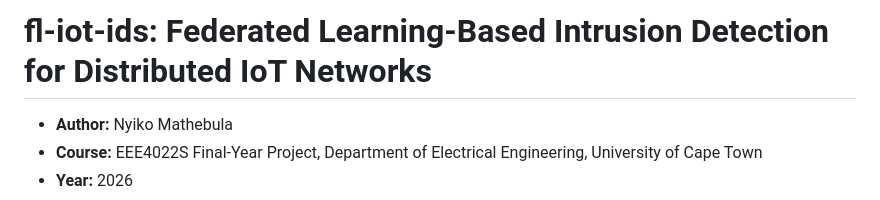
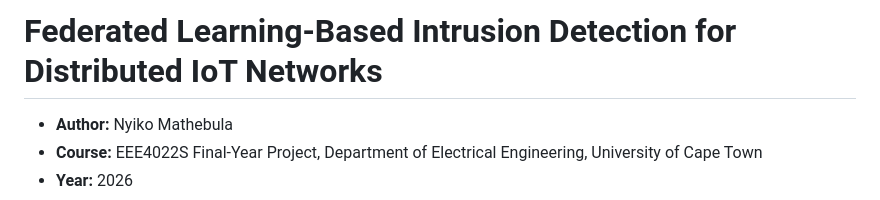
Before and after one commit to nyikocliefmathebula/Federated-Learning-Project, a Markdown page: README.md, the part around the change. Drawn GitHub-style.

Commit message:
Updating  README

```diff
--- a/README.md
+++ b/README.md
@@ -1,4 +1,4 @@
-# fl-iot-ids: Federated Learning-Based Intrusion Detection for Distributed IoT Networks
+# Federated Learning-Based Intrusion Detection for Distributed IoT Networks
 
 - **Author:** Nyiko Mathebula
 - **Course:** EEE4022S Final-Year Project, Department of Electrical Engineering, University of Cape Town
```
